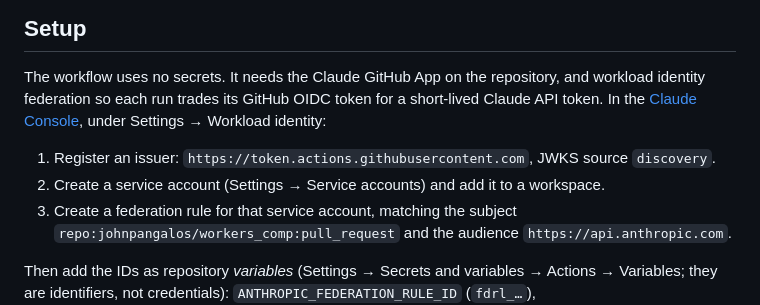
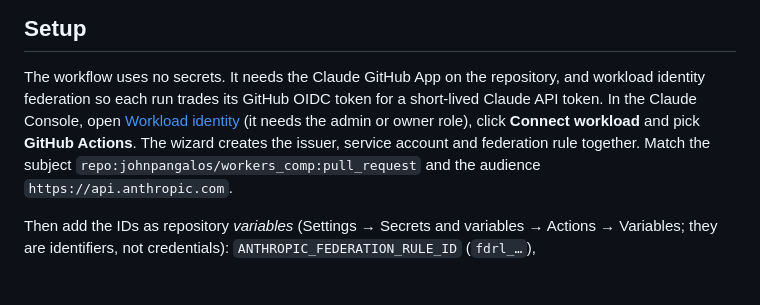
Before and after one commit to johnpangalos/workers_comp, a Markdown page: REVIEW.md, the part around one of its changes. Drawn GitHub-style; blank space fills up the shorter version.

Commit message:
docs: point the review setup at the Console's Connect workload wizard
Co-Authored-By: Claude Opus 5.5 <noreply@anthropic.com>
Claude-Session: https://claude.ai/code/session_01Q88F7JNPbF7itgaHDGhzgz

```diff
--- a/REVIEW.md
+++ b/REVIEW.md
@@ -49,12 +49,11 @@ without a test noticing:
 
 The workflow uses no secrets. It needs the Claude GitHub App on the repository, and workload
 identity federation so each run trades its GitHub OIDC token for a short-lived Claude API token.
-In the [Claude Console](https://platform.claude.com), under Settings → Workload identity:
-
-1. Register an issuer: `https://token.actions.githubusercontent.com`, JWKS source `discovery`.
-2. Create a service account (Settings → Service accounts) and add it to a workspace.
-3. Create a federation rule for that service account, matching the subject
-   `repo:johnpangalos/workers_comp:pull_request` and the audience `https://api.anthropic.com`.
+In the Claude Console, open
+[Workload identity](https://platform.claude.com/settings/workload-identity-federation) (it needs
+the admin or owner role), click **Connect workload** and pick **GitHub Actions**. The wizard
+creates the issuer, service account and federation rule together. Match the subject
+`repo:johnpangalos/workers_comp:pull_request` and the audience `https://api.anthropic.com`.
 
 Then add the IDs as repository *variables* (Settings → Secrets and variables → Actions →
 Variables; they are identifiers, not credentials): `ANTHROPIC_FEDERATION_RULE_ID` (`fdrl_…`),
```
Also changed, not shown: other parts of REVIEW.md (+1 -1 lines).
